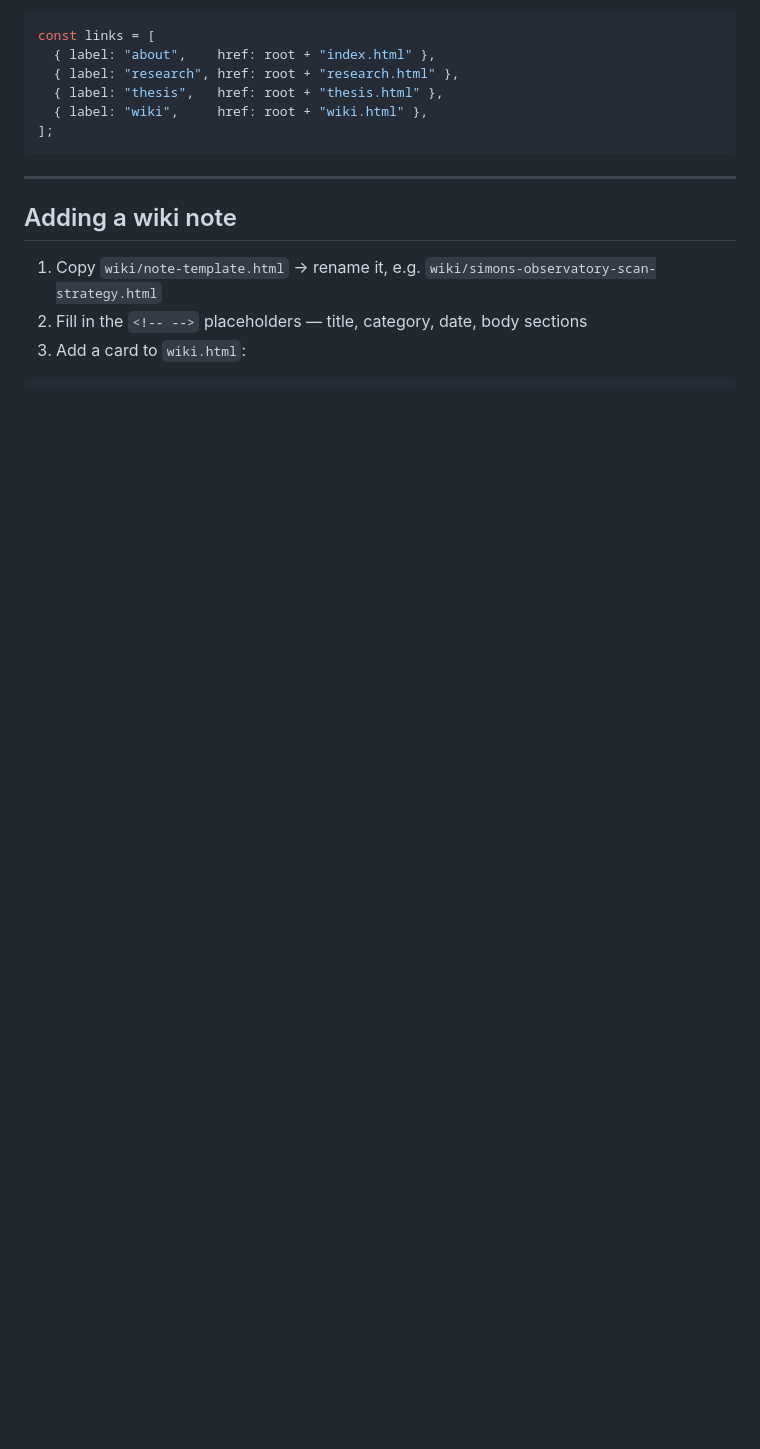
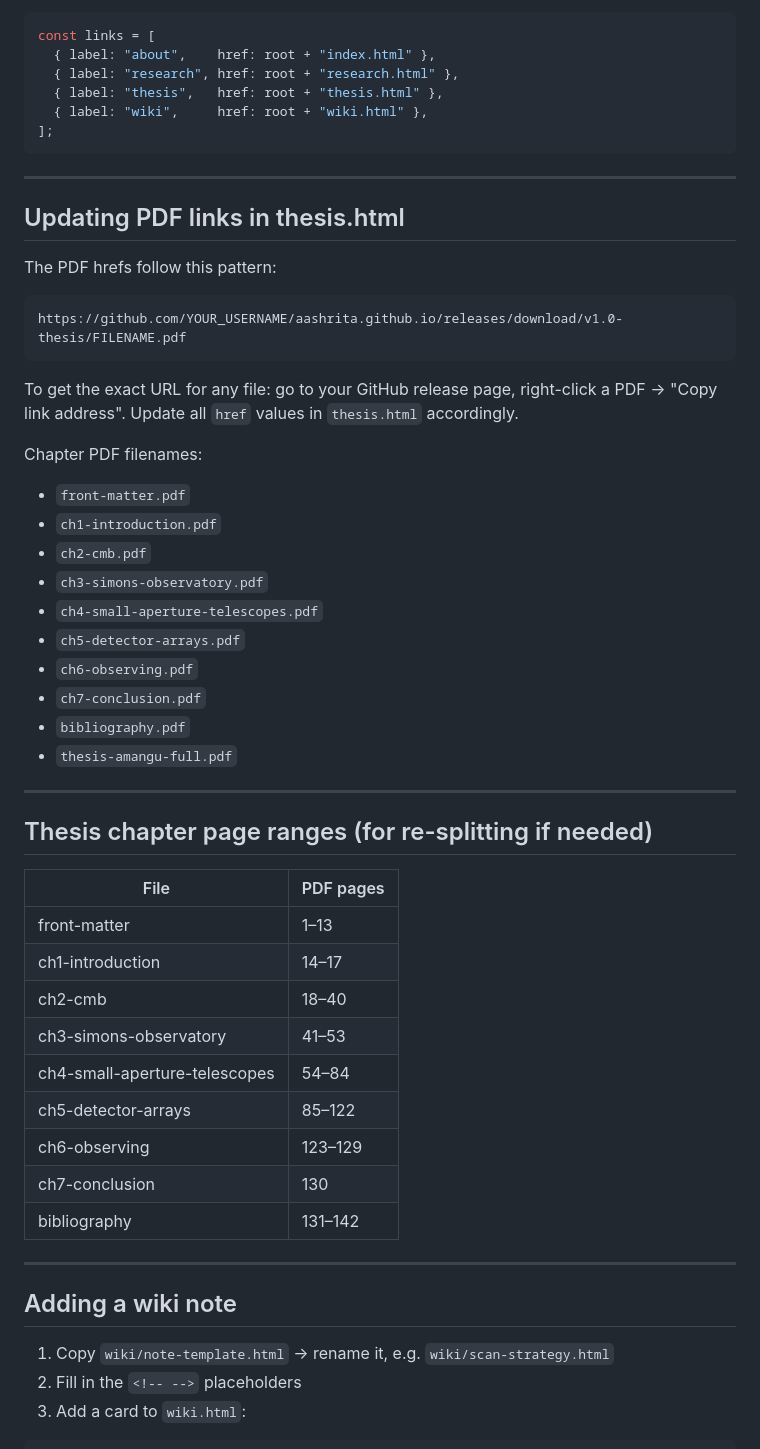
Before and after one commit to aashrita/aashrita.github.io, a Markdown page: README.md, the part around one of its changes. Rendered like a GitHub page; blank space fills up the shorter version.

````diff
--- a/README.md
+++ b/README.md
@@ -70,10 +73,49 @@ const links = [
 
 ---
 
+## Updating PDF links in thesis.html
+
+The PDF hrefs follow this pattern:
+```
+https://github.com/YOUR_USERNAME/aashrita.github.io/releases/download/v1.0-thesis/FILENAME.pdf
+```
+
+To get the exact URL for any file: go to your GitHub release page, right-click a PDF → "Copy link address". Update all `href` values in `thesis.html` accordingly.
+
+Chapter PDF filenames:
+- `front-matter.pdf`
+- `ch1-introduction.pdf`
+- `ch2-cmb.pdf`
+- `ch3-simons-observatory.pdf`
+- `ch4-small-aperture-telescopes.pdf`
+- `ch5-detector-arrays.pdf`
+- `ch6-observing.pdf`
+- `ch7-conclusion.pdf`
+- `bibliography.pdf`
+- `thesis-amangu-full.pdf`
+
+---
+
+## Thesis chapter page ranges (for re-splitting if needed)
+
+| File | PDF pages |
+|---|---|
+| front-matter | 1–13 |
+| ch1-introduction | 14–17 |
+| ch2-cmb | 18–40 |
+| ch3-simons-observatory | 41–53 |
+| ch4-small-aperture-telescopes | 54–84 |
+| ch5-detector-arrays | 85–122 |
+| ch6-observing | 123–129 |
+| ch7-conclusion | 130 |
+| bibliography | 131–142 |
+
+---
+
 ## Adding a wiki note
 
-1. Copy `wiki/note-template.html` → rename it, e.g. `wiki/simons-observatory-scan-strategy.html`
-2. Fill in the `<!-- -->` placeholders — title, category, date, body sections
+1. Copy `wiki/note-template.html` → rename it, e.g. `wiki/scan-strategy.html`
+2. Fill in the `<!-- -->` placeholders
 3. Add a card to `wiki.html`:
 
 ```html
````
Also changed, not shown: other parts of README.md (+33 -39 lines).
